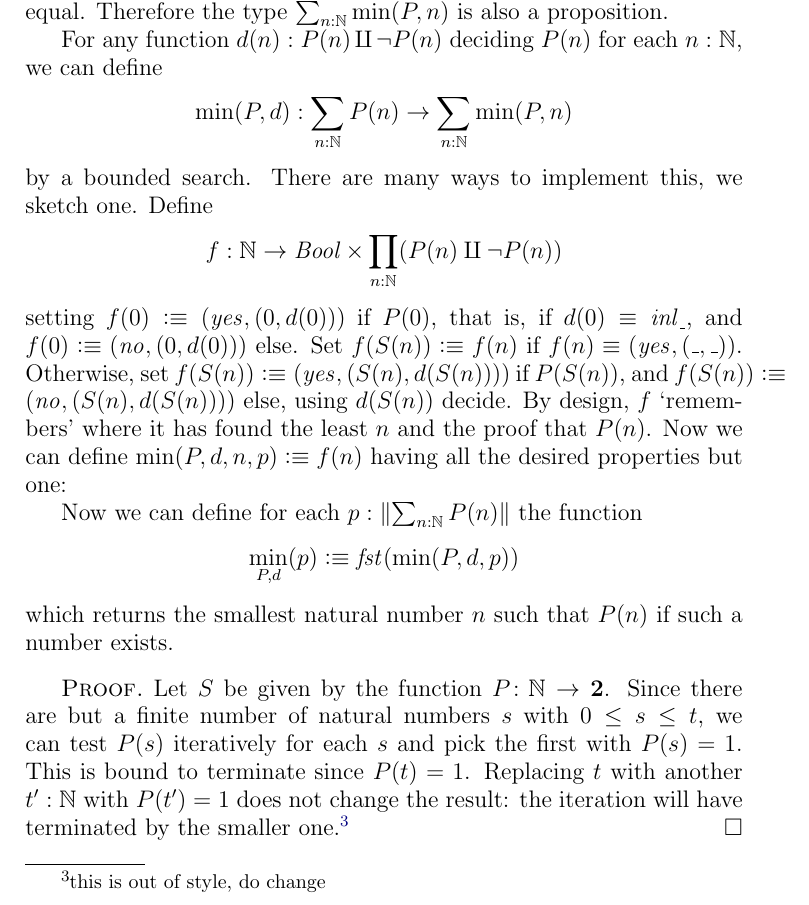
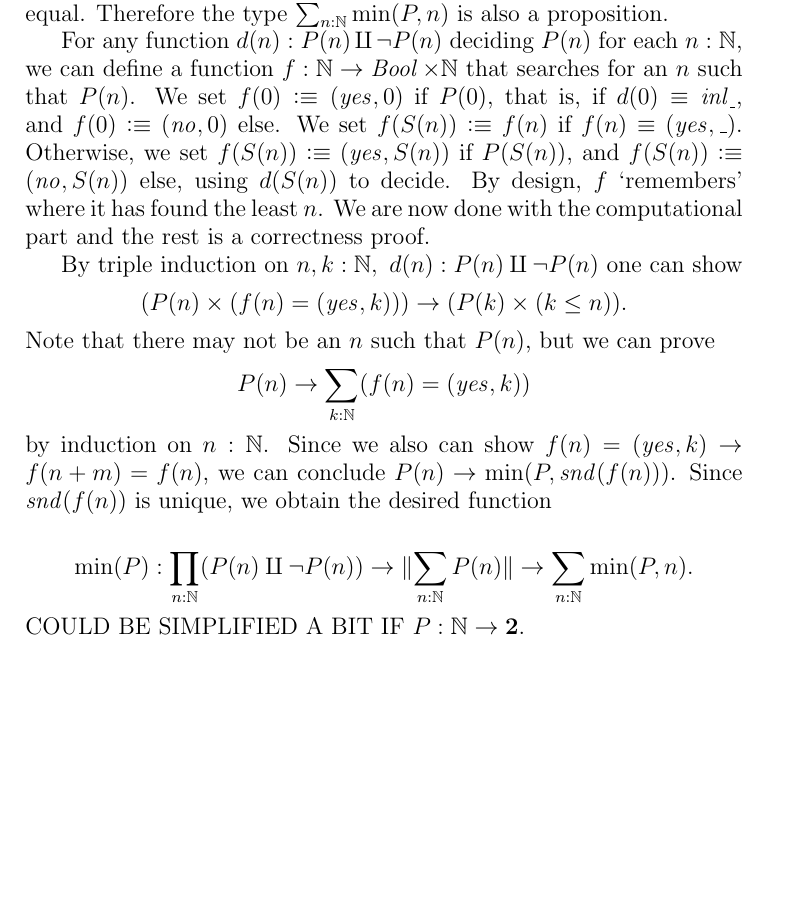
Before and after one commit to UniMath/SymmetryBook, a LaTeX thesis (book.tex, which reads intro-uf.tex): part of page 27 of 101, cut so that both start at the same text, the shorter picture padded with empty space. Compiled offline with pdfLaTeX.

Commit message:
more-on-N

```diff
--- a/intro-uf.tex
+++ b/intro-uf.tex
@@ -961,37 +961,36 @@ are equal. Therefore the type $\sum_{n:\NN} \min(P,n)$
 is also a proposition.
 
 For any function $d(n): P(n)\amalg\neg P(n)$ deciding $P(n)$ for each $n:\NN$,
-we can define
+we can define a function $f:\NN\to \bool\times\NN$ that searches
+for an $n$ such that $P(n)$.
+We set $f(0)\defeq(\yes,0)$ if $P(0)$, that is, if
+$d(0)\jdeq\inl{\_}$, and $f(0)\defeq(\no,0)$ else.
+We set $f(S(n))\defeq f(n)$ if $f(n)\jdeq(\yes,\_)$.
+Otherwise, we set $f(S(n))\defeq(\yes,S(n))$ if $P(S(n))$,
+and $f(S(n))\defeq(\no,S(n))$ else, using $d(S(n))$ to decide.
+By design, $f$ `remembers' where it has found the least $n$.
+We are now done with the computational part and the rest
+is a correctness proof.
+
+By triple induction on $n,k:\NN,~d(n): P(n)\amalg\neg P(n)$ one can show
 \[
-\min(P,d) : \sum_{n:\NN} P(n) \to  \sum_{n:\NN} \min(P,n)
+(P(n)\times (f(n)=(\yes,k))) \to (P(k)\times (k\leq n)).
 \]
-by a bounded search. There are many ways to implement this,
-we sketch one. Define
+Note that there may not be an $n$ such that $P(n)$, but we can prove
 \[
-f:\NN\to \bool\times\prod_{n:\NN} (P(n)\amalg\neg P(n))
+P(n)\to \sum_{k:\NN} (f(n)=(\yes,k))
 \]
-setting $f(0)\defeq(\yes,(0,d(0)))$ if $P(0)$, that is, if
-$d(0)\jdeq\inl{\_}$, and $f(0)\defeq(\no,(0,d(0)))$ else.
-Set $f(S(n))\defeq f(n)$ if $f(n)\jdeq(\yes,(\_,\_))$.
-Otherwise, set $f(S(n))\defeq(\yes,(S(n),d(S(n))))$ if $P(S(n))$,
-and $f(S(n))\defeq(\no,(S(n),d(S(n))))$ else, using $d(S(n))$ decide.
-By design, $f$ `remembers' where it has found the least $n$ and the
-proof that $P(n)$.
-Now we can define $\min(P,d,n,p)\defeq f(n)$ having all
-the desired properties but one:
+by induction on $n:\NN$.
+Since we also can show $f(n)=(\yes,k)\to f(n+m)=f(n)$,
+we can conclude $P(n)\to \min(P,\snd(f(n)))$.
+Since $\snd(f(n))$ is unique, we obtain the desired function
 
-
-Now we can define for each $p: \Trunc{\sum_{n:\NN} P(n)}$ the function
 \[
-\min_{P,d}(p) \defeq \fst(\min(P,d,p))
+\min(P) : \prod_{n:\NN}(P(n)\amalg\neg P(n)) \to
+           \Trunc{\sum_{n:\NN} P(n)} \to  \sum_{n:\NN} \min(P,n).
 \]
-which returns the smallest natural number $n$ such that $P(n)$ if
-such a number exists.
+COULD BE SIMPLIFIED A BIT IF $P : \NN\to\bn 2$.
 \end{definition}
-\begin{proof}
-  Let $S$ be given by the function $P\colon\NN\to\bn 2$.  Since there are but a finite number of natural numbers $s$ with $0\leq s\leq t$, we can test $P(s)$ iteratively for each $s$ and pick the first with $P(s)=1$. This is bound to terminate since $P(t)=1$.  Replacing $t$ with another $t':\NN$ with $P(t')=1$ does not change the result: the iteration will have terminated by the smaller one.\footnote{this is out of style, do change}
-\end{proof}
-
 
 \section{The type of finite types}
 \label{sec:typeFin}
```
